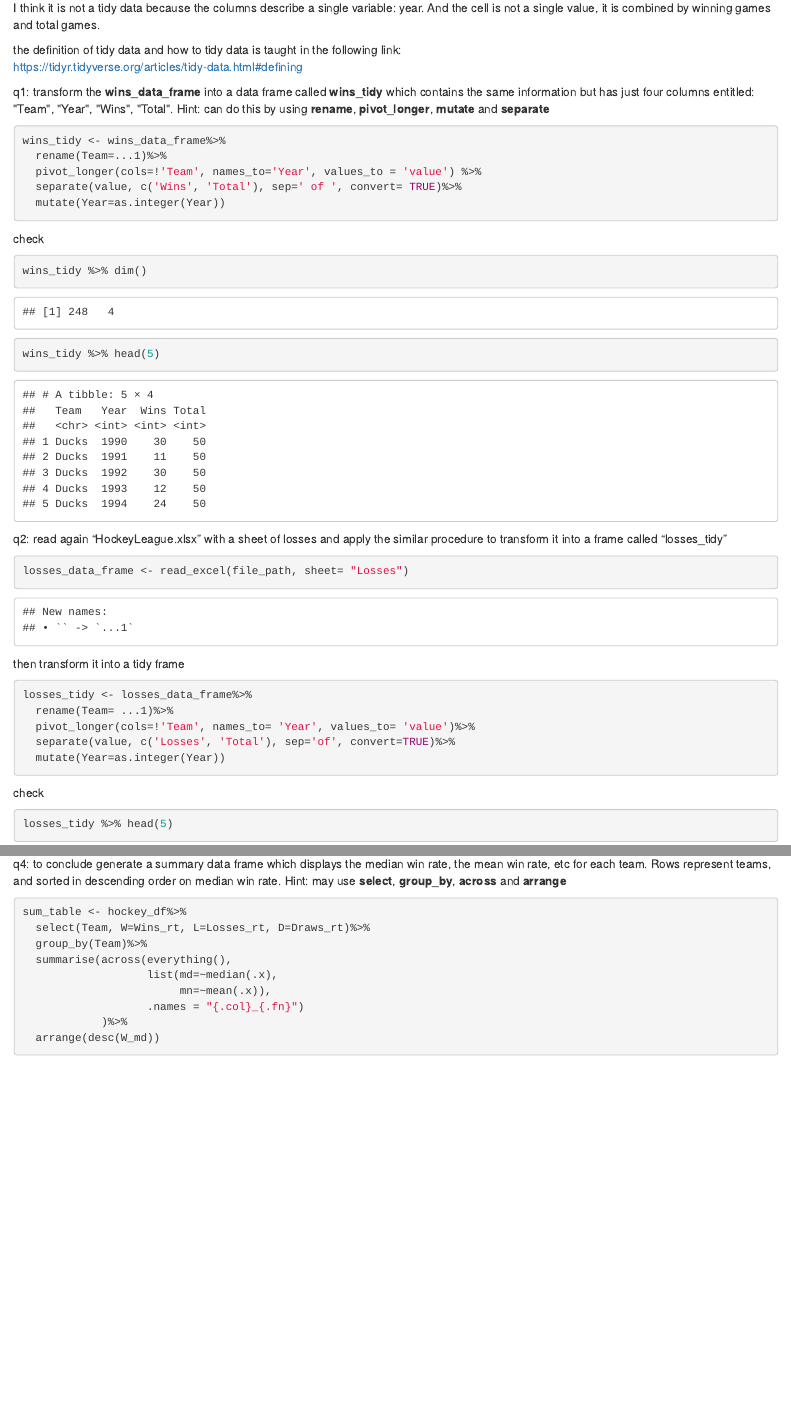
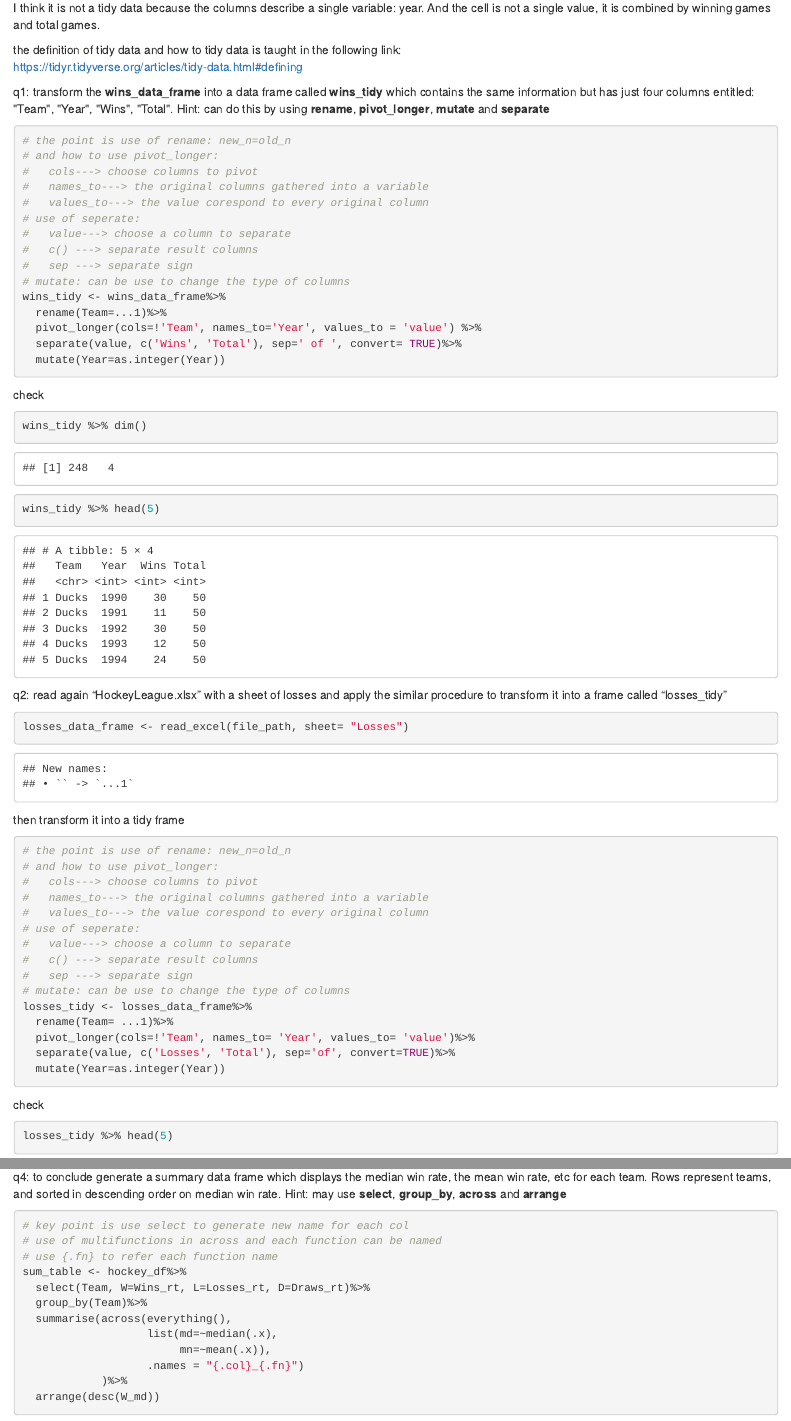
Before and after one commit to Ruizhou520/hw_2, an R Markdown document (Hw2_markdown.Rmd): the page in a window 1100 px wide, from 6820 px down, and a second part further down, joined at a grey line. Rendered offline with R 4.5, knitr and Pandoc, with nearby package versions; some code elsewhere in the file could not run offline.

Commit message:
update comment to each code block

````diff
--- a/Hw2_markdown.Rmd
+++ b/Hw2_markdown.Rmd
@@ -341,6 +341,16 @@ the definition of tidy data and how to tidy data is taught in the following link
 q1: transform the **wins_data_frame** into a data frame called **wins_tidy** which contains the same information but has just four columns entitled: \"Team\", \"Year\", \"Wins\", \"Total\". Hint: can do this by using **rename**, **pivot_longer**, **mutate** and **separate**
 
 ```{r}
+# the point is use of rename: new_n=old_n
+# and how to use pivot_longer:
+#   cols---> choose columns to pivot
+#   names_to---> the original columns gathered into a variable
+#   values_to---> the value corespond to every original column
+# use of seperate:
+#   value---> choose a column to separate
+#   c() ---> separate result columns
+#   sep ---> separate sign
+# mutate: can be use to change the type of columns
 wins_tidy <- wins_data_frame%>%
   rename(Team=...1)%>%
   pivot_longer(cols=!'Team', names_to='Year', values_to = 'value') %>%
@@ -364,6 +374,16 @@ losses_data_frame <- read_excel(file_path, sheet= "Losses")
 then transform it into a tidy frame
 
 ```{r}
+# the point is use of rename: new_n=old_n
+# and how to use pivot_longer:
+#   cols---> choose columns to pivot
+#   names_to---> the original columns gathered into a variable
+#   values_to---> the value corespond to every original column
+# use of seperate:
+#   value---> choose a column to separate
+#   c() ---> separate result columns
+#   sep ---> separate sign
+# mutate: can be use to change the type of columns
 losses_tidy <- losses_data_frame%>%
   rename(Team= ...1)%>%
   pivot_longer(cols=!'Team', names_to= 'Year', values_to= 'value')%>%
@@ -395,6 +417,9 @@ hockey_df %>% head(5)
 q4: to conclude generate a summary data frame which displays the median win rate, the mean win rate, etc for each team. Rows represent teams, and sorted in descending order on median win rate. Hint: may use **select**, **group_by**, **across** and **arrange**
 
 ```{r}
+# key point is use select to generate new name for each col
+# use of multifunctions in across and each function can be named
+# use {.fn} to refer each function name
 sum_table <- hockey_df%>%
   select(Team, W=Wins_rt, L=Losses_rt, D=Draws_rt)%>%
   group_by(Team)%>%
````
Also changed, not shown: Hw2_markdown.Rmd (2 more changed lines).
